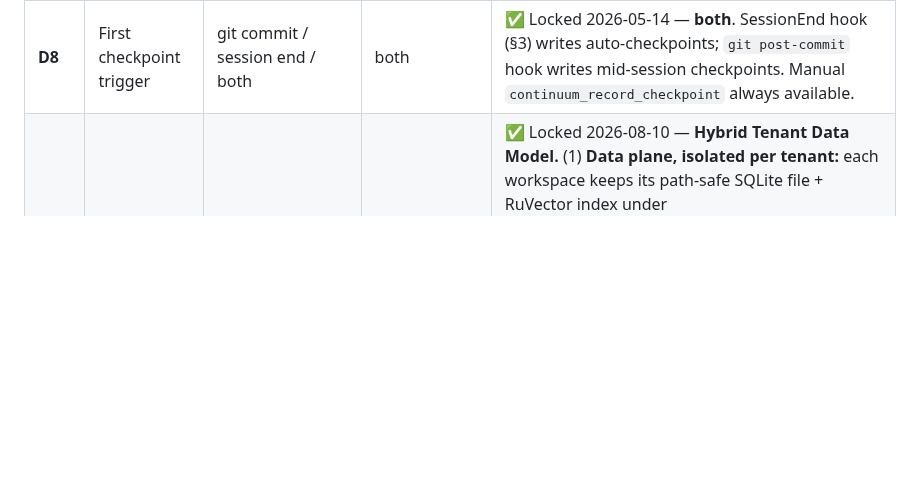
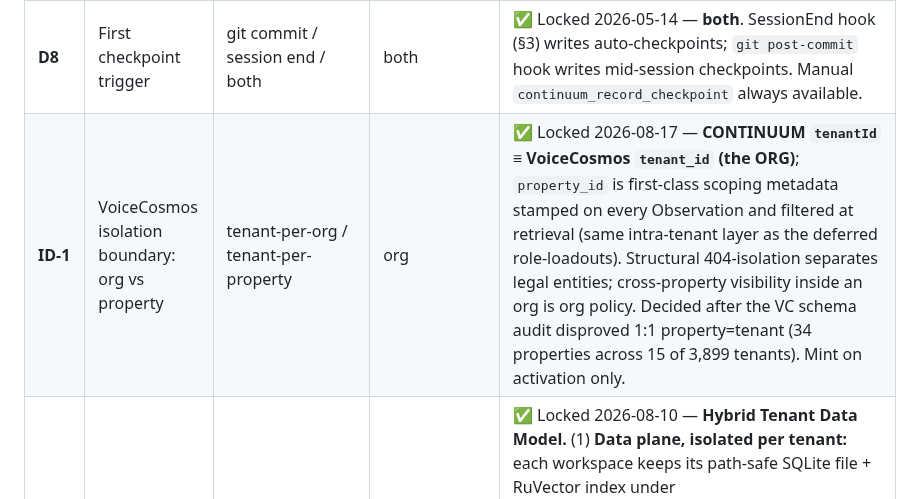
Before and after one commit to number7even/CONTINUUM, a Markdown page: ARCHITECTURE.md, the part around the change. Drawn GitHub-style; blank space fills up the shorter version.

```diff
--- a/ARCHITECTURE.md
+++ b/ARCHITECTURE.md
@@ -1010,6 +1010,7 @@ Locked tonight or before code begins.
 | **D6** | GitHub org | own org / under VoiceCosmos / personal | own org for OSS clarity | ✅ Locked 2026-05-14 — `number7even` (matches existing VC-Hospitality, VC-Spa, VC-Restaurants, number7evencrm). Repo: github.com/number7even/CONTINUUM |
 | **D7** | claude-mem relationship | adapter (we consume) / fork / competitor | adapter — orchestrate, don't reinvent | ✅ Locked 2026-05-14 (verified install at `~/.claude/plugins/marketplaces/thedotmack/` — proven runtime model adopted in §3, §4a, §5, §6, §8) |
 | **D8** | First checkpoint trigger | git commit / session end / both | both | ✅ Locked 2026-05-14 — **both**. SessionEnd hook (§3) writes auto-checkpoints; `git post-commit` hook writes mid-session checkpoints. Manual `continuum_record_checkpoint` always available. |
+| **ID-1** | VoiceCosmos isolation boundary: org vs property | tenant-per-org / tenant-per-property | org | ✅ Locked 2026-08-17 — **CONTINUUM `tenantId` ≡ VoiceCosmos `tenant_id` (the ORG)**; `property_id` is first-class scoping metadata stamped on every Observation and filtered at retrieval (same intra-tenant layer as the deferred role-loadouts). Structural 404-isolation separates legal entities; cross-property visibility inside an org is org policy. Decided after the VC schema audit disproved 1:1 property=tenant (34 properties across 15 of 3,899 tenants). Mint on activation only. |
 | **D-V2.2** | Hosted-fleet tenancy: data plane vs control plane | Postgres-only rewrite / hybrid (per-tenant SQLite+RuVector data plane + thin Postgres control plane) | hybrid — reconciliation (a) of the 2026-05-15 flag | ✅ Locked 2026-08-10 — **Hybrid Tenant Data Model.** (1) **Data plane, isolated per tenant:** each workspace keeps its path-safe SQLite file + RuVector index under `$CONTINUUM_DATA_DIR/<tenantId>/` (local `~/.continuum/`, Fly `/data/`) — preserves data sovereignty, keyless FTS5, physical compliance; no D2 revision needed. (2) **Control plane, unified:** a thin Postgres directory mapping `workspace_id` → storage node, OAuth profiles, billing webhooks, API quota. (3) **Metering:** write paths gate on control-plane subscription status (fail-safe on delinquency). Postgres never holds tenant content — it wraps the data plane as the auth/tenancy directory (the "common SaaS pattern" reconciliation (a) foreseen in the flag). |
 
 ---
```
Also changed, not shown: docs/SPEC_AGENTIC_WORKFLOWS.md (+1 -0 lines), docs/VOICECOSMOS_CONTINUUM_HANDOFF.md (+5 -1 lines).
